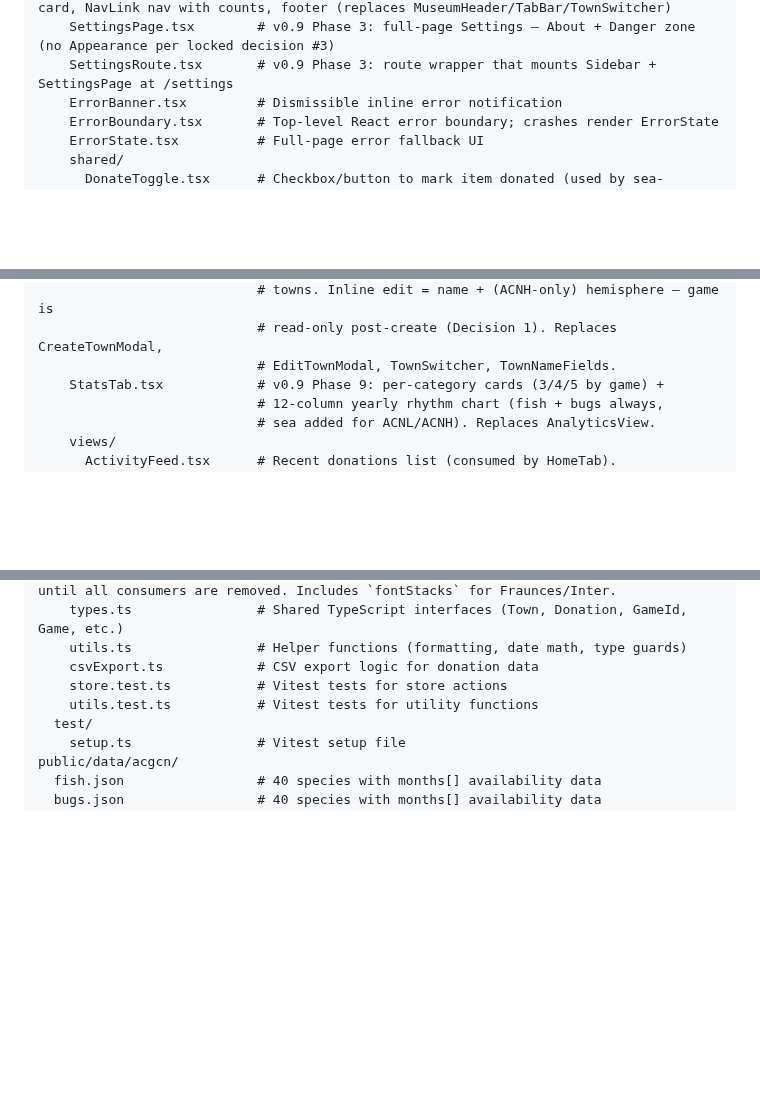
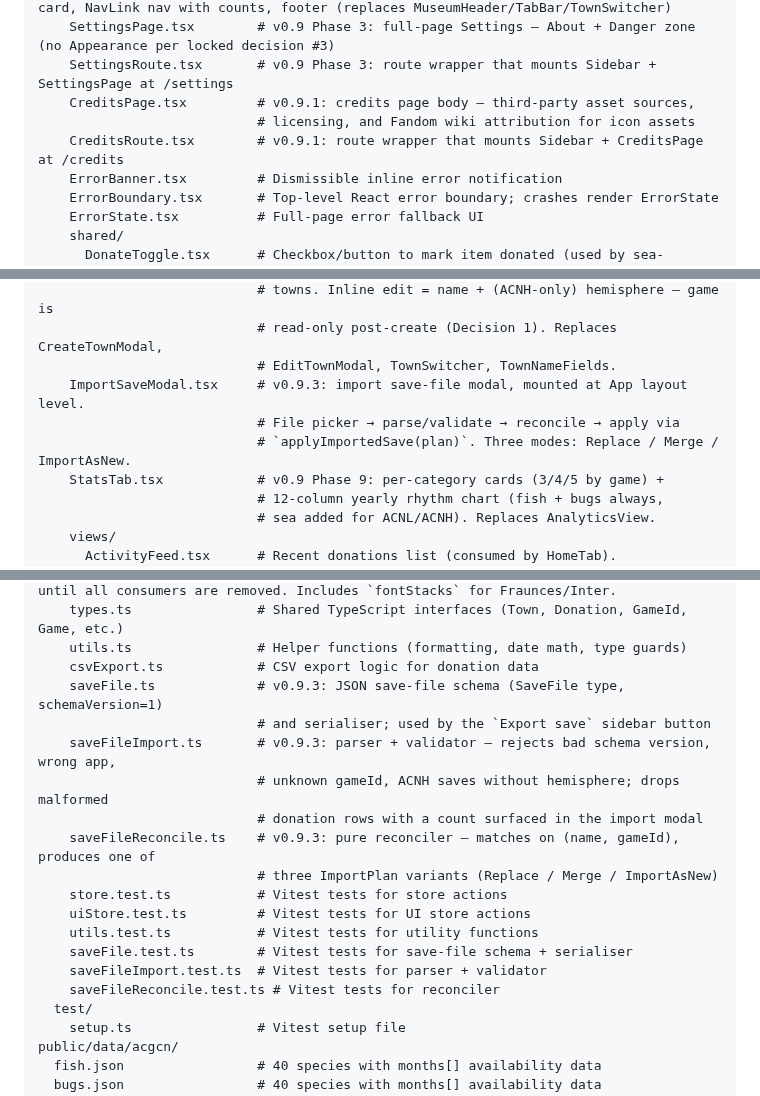
Before and after one commit to jacuzzicoding/animalcrossingwebapp, a Markdown page: CLAUDE.md, 3 parts joined by grey strips. Drawn GitHub-style; blank space fills up the shorter version.

Commit message:
docs(claude): add v0.9.1/v0.9.3 file-structure entries missing from CLAUDE.md
Six source files and seven test files shipped in v0.9.1 and v0.9.3 were
never added to the File Structure section of CLAUDE.md:

Components (v0.9.1):
  - CreditsPage.tsx, CreditsRoute.tsx — /credits route body and wrapper

Components (v0.9.3):
  - ImportSaveModal.tsx — import save-file modal (mounted at App layout level)

Lib (v0.9.3):
  - saveFile.ts, saveFileImport.ts, saveFileReconcile.ts — save-file
    schema, parser/validator, and reconciler
  - saveFile.test.ts, saveFileImport.test.ts, saveFileReconcile.test.ts
  - uiStore.test.ts — added in PR #110

No logic or behaviour changed; documentation only.

```diff
--- a/CLAUDE.md
+++ b/CLAUDE.md
@@ -82,6 +82,9 @@ src/
     Sidebar.tsx             # v0.9 Phase 2: 280px left sidebar — brand, active town card, NavLink nav with counts, footer (replaces MuseumHeader/TabBar/TownSwitcher)
     SettingsPage.tsx        # v0.9 Phase 3: full-page Settings — About + Danger zone (no Appearance per locked decision #3)
     SettingsRoute.tsx       # v0.9 Phase 3: route wrapper that mounts Sidebar + SettingsPage at /settings
+    CreditsPage.tsx         # v0.9.1: credits page body — third-party asset sources,
+                            # licensing, and Fandom wiki attribution for icon assets
+    CreditsRoute.tsx        # v0.9.1: route wrapper that mounts Sidebar + CreditsPage at /credits
     ErrorBanner.tsx         # Dismissible inline error notification
     ErrorBoundary.tsx       # Top-level React error boundary; crashes render ErrorState
     ErrorState.tsx          # Full-page error fallback UI
@@ -102,6 +105,9 @@ src/
                             # towns. Inline edit = name + (ACNH-only) hemisphere — game is
                             # read-only post-create (Decision 1). Replaces CreateTownModal,
                             # EditTownModal, TownSwitcher, TownNameFields.
+    ImportSaveModal.tsx     # v0.9.3: import save-file modal, mounted at App layout level.
+                            # File picker → parse/validate → reconcile → apply via
+                            # `applyImportedSave(plan)`. Three modes: Replace / Merge / ImportAsNew.
     StatsTab.tsx            # v0.9 Phase 9: per-category cards (3/4/5 by game) +
                             # 12-column yearly rhythm chart (fish + bugs always,
                             # sea added for ACNL/ACNH). Replaces AnalyticsView.
@@ -143,8 +149,19 @@ src/
     types.ts                # Shared TypeScript interfaces (Town, Donation, GameId, Game, etc.)
     utils.ts                # Helper functions (formatting, date math, type guards)
     csvExport.ts            # CSV export logic for donation data
+    saveFile.ts             # v0.9.3: JSON save-file schema (SaveFile type, schemaVersion=1)
+                            # and serialiser; used by the `Export save` sidebar button
+    saveFileImport.ts       # v0.9.3: parser + validator — rejects bad schema version, wrong app,
+                            # unknown gameId, ACNH saves without hemisphere; drops malformed
+                            # donation rows with a count surfaced in the import modal
+    saveFileReconcile.ts    # v0.9.3: pure reconciler — matches on (name, gameId), produces one of
+                            # three ImportPlan variants (Replace / Merge / ImportAsNew)
     store.test.ts           # Vitest tests for store actions
+    uiStore.test.ts         # Vitest tests for UI store actions
     utils.test.ts           # Vitest tests for utility functions
+    saveFile.test.ts        # Vitest tests for save-file schema + serialiser
+    saveFileImport.test.ts  # Vitest tests for parser + validator
+    saveFileReconcile.test.ts # Vitest tests for reconciler
   test/
     setup.ts                # Vitest setup file
 public/data/acgcn/
```
